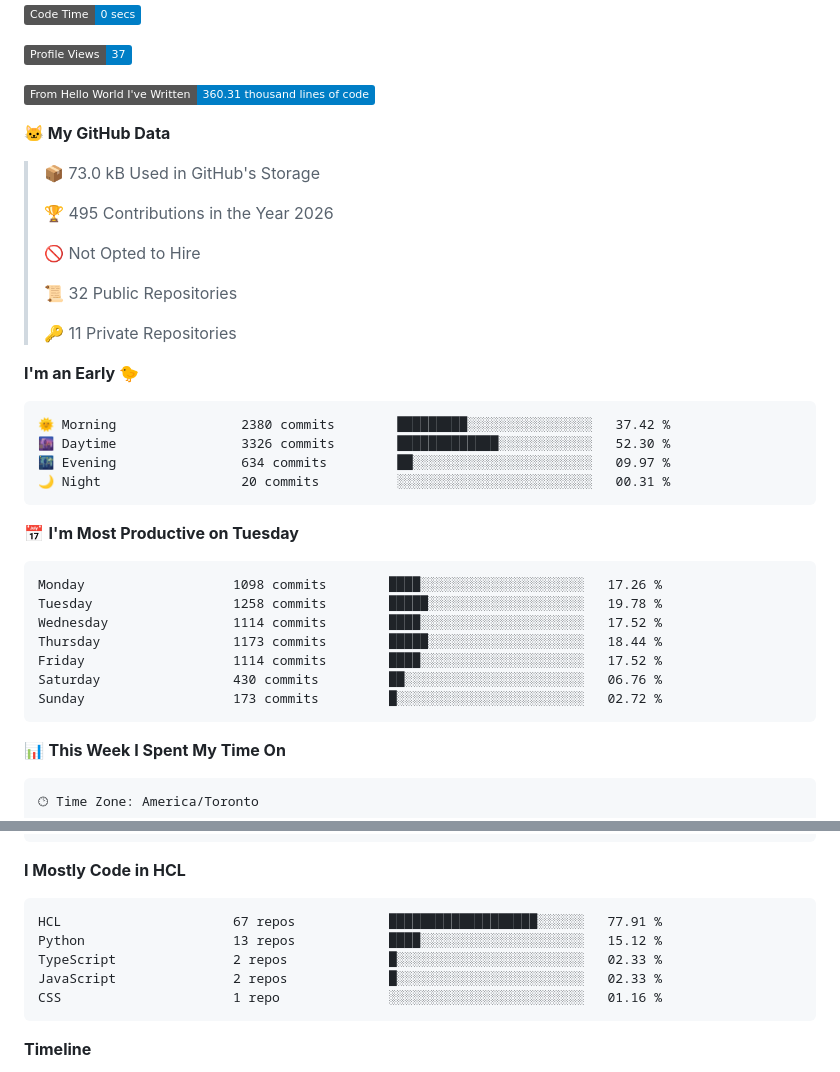
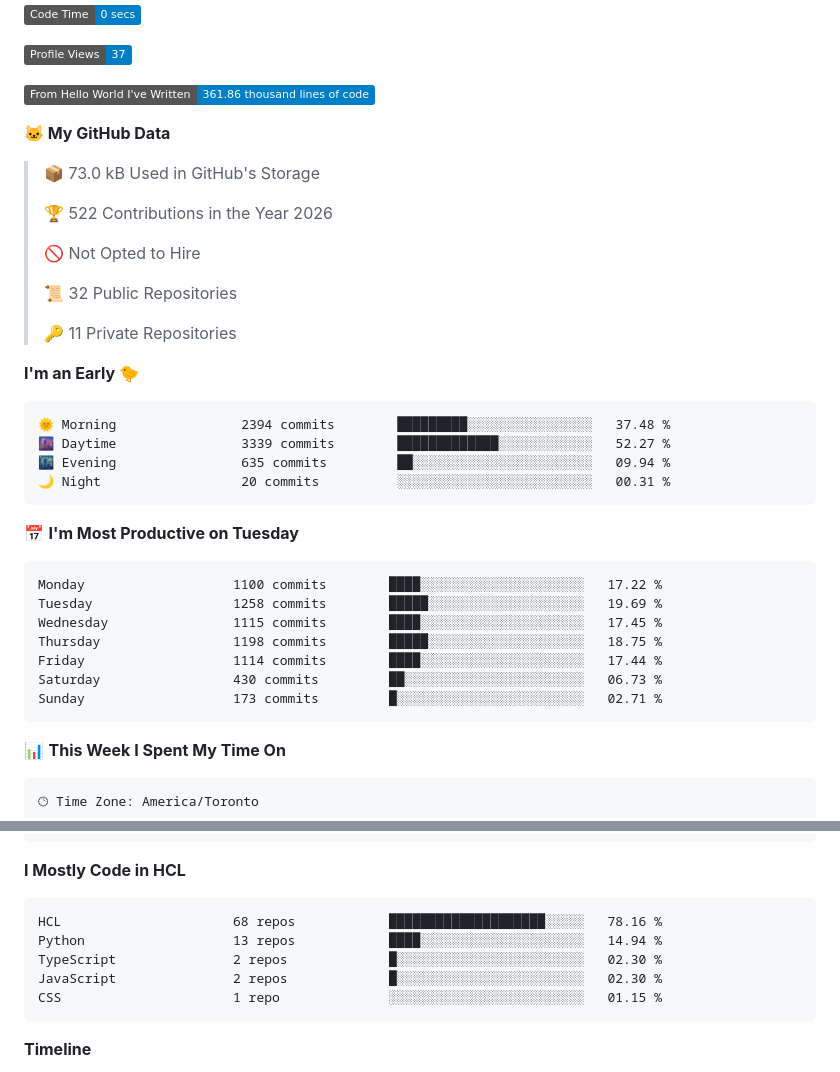
Before and after one commit to ValAug/ValAug, a Markdown page: README.md, 2 parts joined by grey strips. Rendered like a GitHub page; folded sections open; badges without logos.

Commit message:
Updated with Dev Metrics

````diff
--- a/README.md
+++ b/README.md
@@ -66,13 +66,13 @@ Practical notes on cloud security, infrastructure automation, and the AWS commun
 
 ![Profile Views](http://img.shields.io/badge/Profile%20Views-37-blue?style=flat)
 
-![Lines of code](https://img.shields.io/badge/From%20Hello%20World%20I%27ve%20Written-360.31%20thousand%20lines%20of%20code-blue?style=flat)
+![Lines of code](https://img.shields.io/badge/From%20Hello%20World%20I%27ve%20Written-361.86%20thousand%20lines%20of%20code-blue?style=flat)
 
 **🐱 My GitHub Data**
 
 > 📦 73.0 kB Used in GitHub's Storage
  >
-> 🏆 495 Contributions in the Year 2026
+> 🏆 522 Contributions in the Year 2026
  >
 > 🚫 Not Opted to Hire
  >
@@ -83,21 +83,21 @@ Practical notes on cloud security, infrastructure automation, and the AWS commun
 **I'm an Early 🐤**
 
 ```text
-🌞 Morning                2380 commits        █████████░░░░░░░░░░░░░░░░   37.42 %
-🌆 Daytime                3326 commits        █████████████░░░░░░░░░░░░   52.30 %
-🌃 Evening                634 commits         ██░░░░░░░░░░░░░░░░░░░░░░░   09.97 %
+🌞 Morning                2394 commits        █████████░░░░░░░░░░░░░░░░   37.48 %
+🌆 Daytime                3339 commits        █████████████░░░░░░░░░░░░   52.27 %
+🌃 Evening                635 commits         ██░░░░░░░░░░░░░░░░░░░░░░░   09.94 %
 🌙 Night                  20 commits          ░░░░░░░░░░░░░░░░░░░░░░░░░   00.31 %
 ```
 📅 **I'm Most Productive on Tuesday**
 
 ```text
-Monday                   1098 commits        ████░░░░░░░░░░░░░░░░░░░░░   17.26 %
-Tuesday                  1258 commits        █████░░░░░░░░░░░░░░░░░░░░   19.78 %
-Wednesday                1114 commits        ████░░░░░░░░░░░░░░░░░░░░░   17.52 %
-Thursday                 1173 commits        █████░░░░░░░░░░░░░░░░░░░░   18.44 %
-Friday                   1114 commits        ████░░░░░░░░░░░░░░░░░░░░░   17.52 %
-Saturday                 430 commits         ██░░░░░░░░░░░░░░░░░░░░░░░   06.76 %
-Sunday                   173 commits         █░░░░░░░░░░░░░░░░░░░░░░░░   02.72 %
+Monday                   1100 commits        ████░░░░░░░░░░░░░░░░░░░░░   17.22 %
+Tuesday                  1258 commits        █████░░░░░░░░░░░░░░░░░░░░   19.69 %
+Wednesday                1115 commits        ████░░░░░░░░░░░░░░░░░░░░░   17.45 %
+Thursday                 1198 commits        █████░░░░░░░░░░░░░░░░░░░░   18.75 %
+Friday                   1114 commits        ████░░░░░░░░░░░░░░░░░░░░░   17.44 %
+Saturday                 430 commits         ██░░░░░░░░░░░░░░░░░░░░░░░   06.73 %
+Sunday                   173 commits         █░░░░░░░░░░░░░░░░░░░░░░░░   02.71 %
 ```
 
 
@@ -122,11 +122,11 @@ No AI Coding Activity Tracked This Week
 **I Mostly Code in HCL**
 
 ```text
-HCL                      67 repos            ███████████████████░░░░░░   77.91 %
-Python                   13 repos            ████░░░░░░░░░░░░░░░░░░░░░   15.12 %
-TypeScript               2 repos             █░░░░░░░░░░░░░░░░░░░░░░░░   02.33 %
-JavaScript               2 repos             █░░░░░░░░░░░░░░░░░░░░░░░░   02.33 %
-CSS                      1 repo              ░░░░░░░░░░░░░░░░░░░░░░░░░   01.16 %
+HCL                      68 repos            ████████████████████░░░░░   78.16 %
+Python                   13 repos            ████░░░░░░░░░░░░░░░░░░░░░   14.94 %
+TypeScript               2 repos             █░░░░░░░░░░░░░░░░░░░░░░░░   02.30 %
+JavaScript               2 repos             █░░░░░░░░░░░░░░░░░░░░░░░░   02.30 %
+CSS                      1 repo              ░░░░░░░░░░░░░░░░░░░░░░░░░   01.15 %
 ```
 
 
````
Also changed, not shown: other parts of README.md (+1 -1 lines), assets/bar_graph.png.
